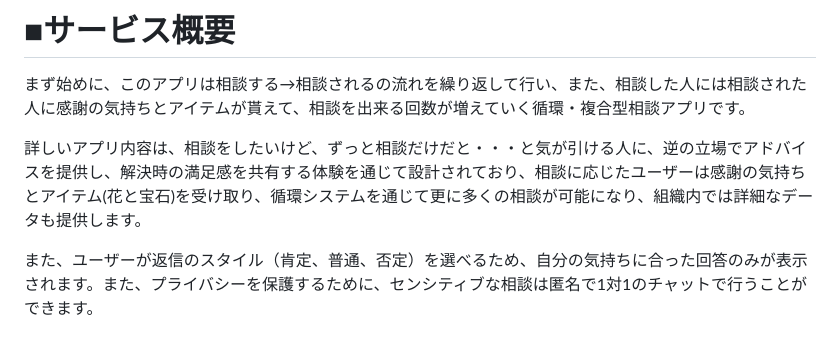
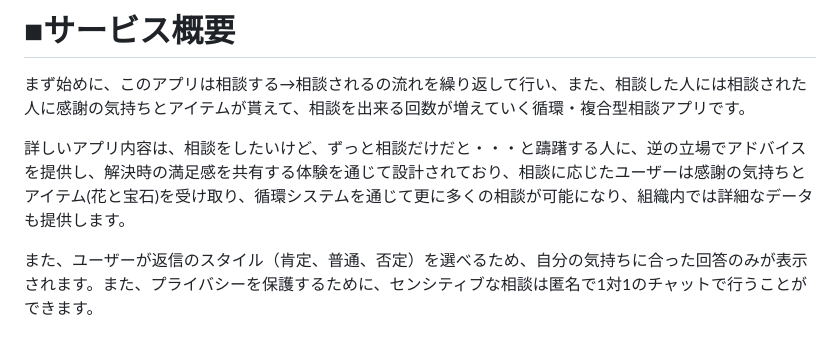
Before and after one commit to kzkio114/FlowerJewelRing, a Markdown page: README.md, the part around the change. GitHub-like rendering.

Commit message:
一部を修正

```diff
--- a/README.md
+++ b/README.md
@@ -2,7 +2,7 @@
 
 まず始めに、このアプリは相談する→相談されるの流れを繰り返して行い、また、相談した人には相談された人に感謝の気持ちとアイテムが貰えて、相談を出来る回数が増えていく循環・複合型相談アプリです。
 
-詳しいアプリ内容は、相談をしたいけど、ずっと相談だけだと・・・と気が引ける人に、逆の立場でアドバイスを提供し、解決時の満足感を共有する体験を通じて設計されており、相談に応じたユーザーは感謝の気持ちとアイテム(花と宝石)を受け取り、循環システムを通じて更に多くの相談が可能になり、組織内では詳細なデータも提供します。
+詳しいアプリ内容は、相談をしたいけど、ずっと相談だけだと・・・と躊躇する人に、逆の立場でアドバイスを提供し、解決時の満足感を共有する体験を通じて設計されており、相談に応じたユーザーは感謝の気持ちとアイテム(花と宝石)を受け取り、循環システムを通じて更に多くの相談が可能になり、組織内では詳細なデータも提供します。
 
 また、ユーザーが返信のスタイル（肯定、普通、否定）を選べるため、自分の気持ちに合った回答のみが表示されます。また、プライバシーを保護するために、センシティブな相談は匿名で1対1のチャットで行うことができます。
 
```
